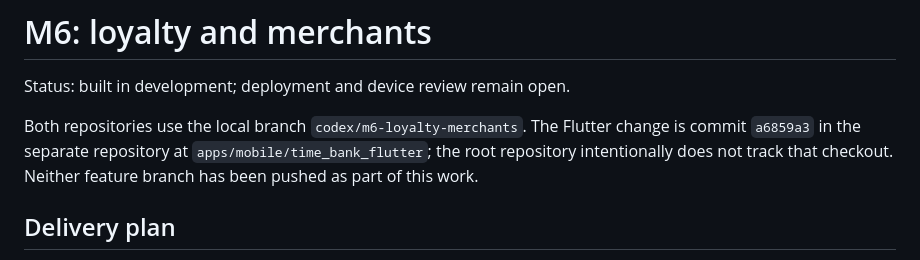
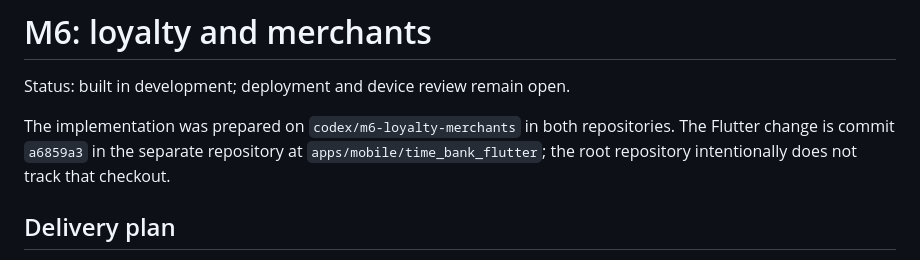
Before and after one commit to shiblymohammed/time-bank, a Markdown page: docs/LOYALTY_AND_MERCHANTS.md, the part around the change. GitHub-like rendering.

Commit message:
docs: clarify M6 implementation delivery references

```diff
--- a/docs/LOYALTY_AND_MERCHANTS.md
+++ b/docs/LOYALTY_AND_MERCHANTS.md
@@ -2,9 +2,9 @@
 
 Status: built in development; deployment and device review remain open.
 
-Both repositories use the local branch `codex/m6-loyalty-merchants`. The Flutter change is commit `a6859a3` in the
-separate repository at `apps/mobile/time_bank_flutter`; the root repository intentionally does not track that checkout.
-Neither feature branch has been pushed as part of this work.
+The implementation was prepared on `codex/m6-loyalty-merchants` in both repositories. The Flutter change is commit
+`a6859a3` in the separate repository at `apps/mobile/time_bank_flutter`; the root repository intentionally does not
+track that checkout.
 
 ## Delivery plan
 
```
